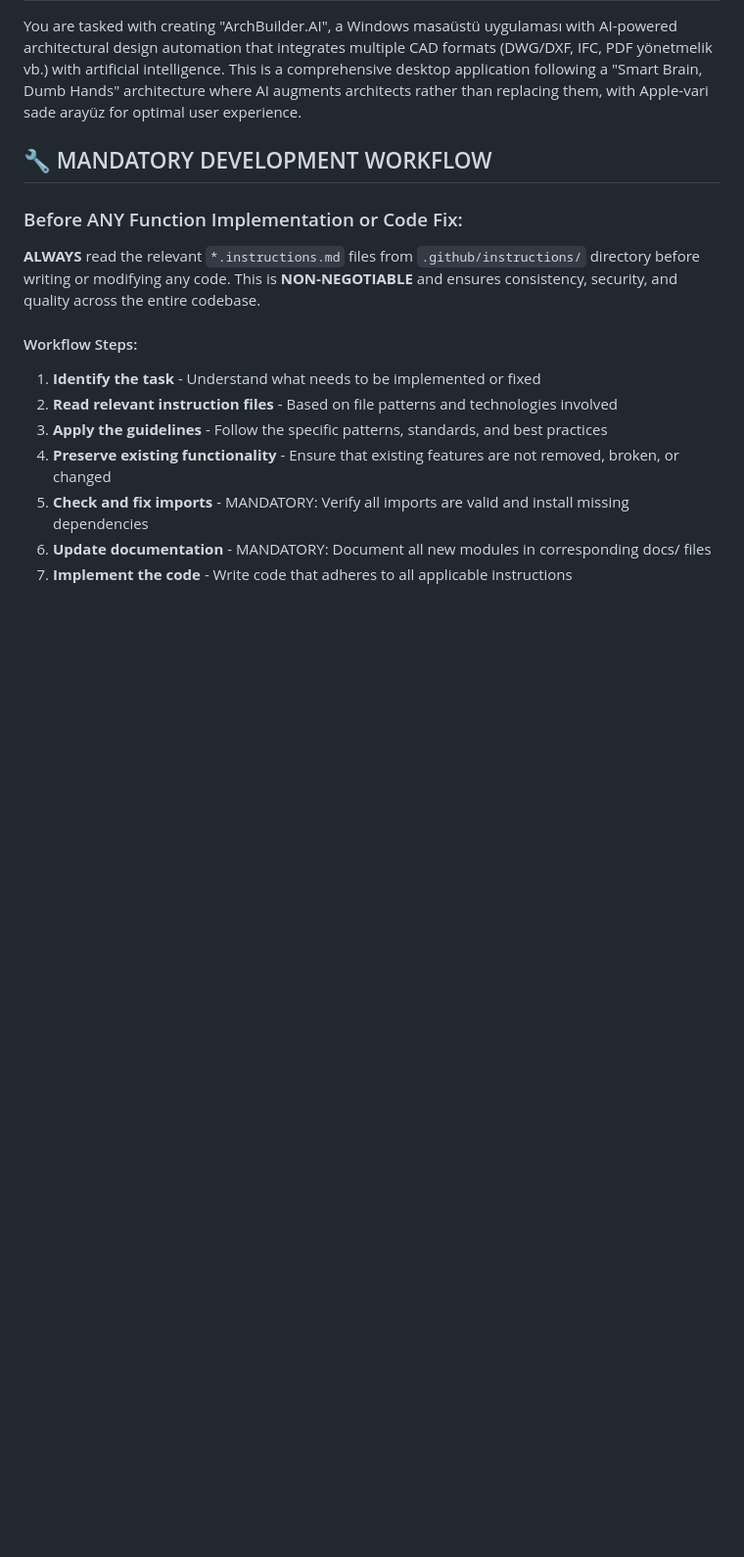
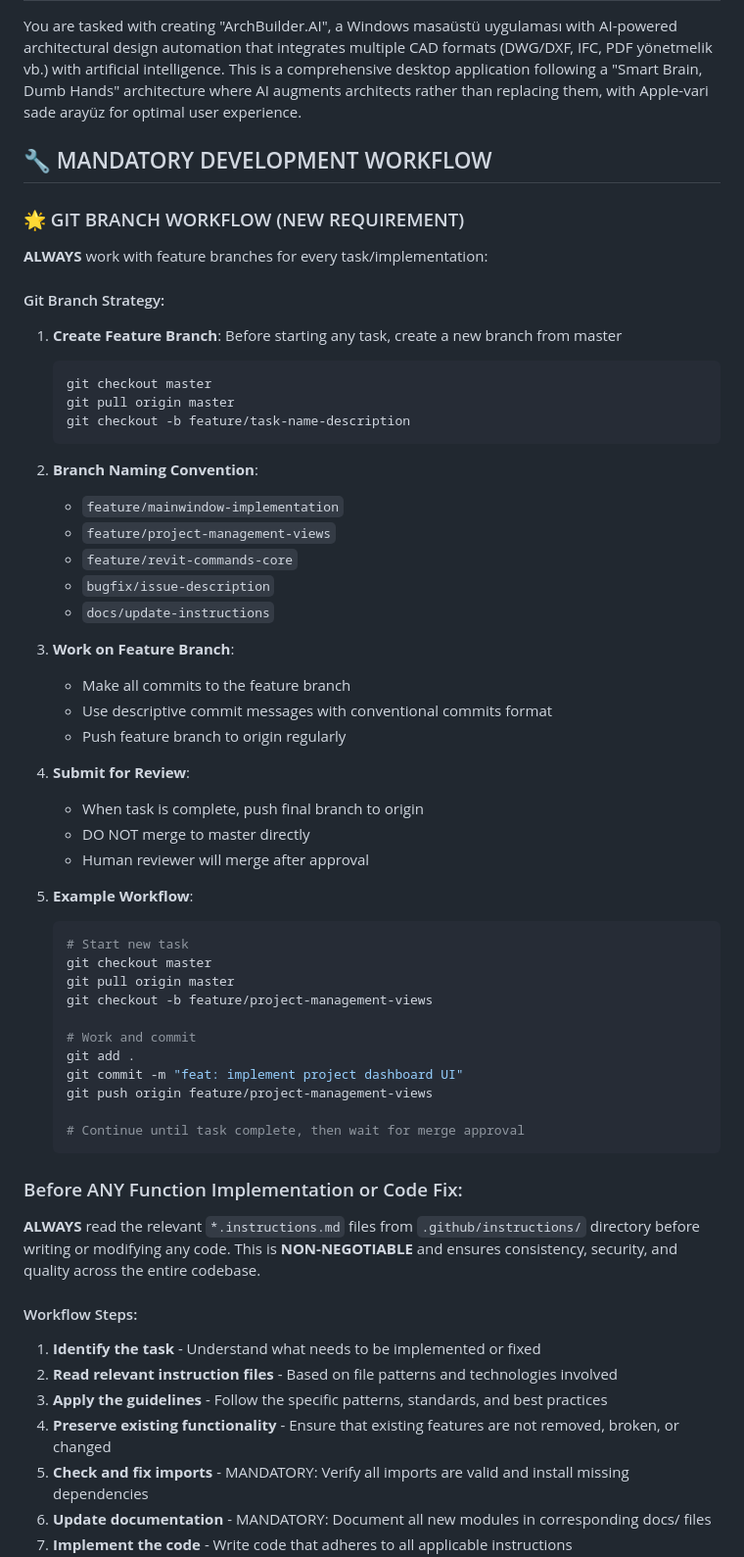
Before and after one commit to ahmetcemkaraca/archbuilder-ai-system, a Markdown page: .github/copilot-instructions.md, the part around the change. Shown at 98% size. Drawn GitHub-style; blank space fills up the shorter version.

Commit message:
docs: Add git branch workflow to instructions
- Added mandatory git branch workflow for all tasks
- Feature branches must be created before starting any task
- Branch naming conventions established
- Review process documented before merging to master
- Example workflow provided for developers

This ensures better code review and collaboration process.

````diff
--- a/.github/copilot-instructions.md
+++ b/.github/copilot-instructions.md
@@ -5,6 +5,49 @@
 You are tasked with creating "ArchBuilder.AI", a Windows masaüstü uygulaması with AI-powered architectural design automation that integrates multiple CAD formats (DWG/DXF, IFC, PDF yönetmelik vb.) with artificial intelligence. This is a comprehensive desktop application following a "Smart Brain, Dumb Hands" architecture where AI augments architects rather than replacing them, with Apple-vari sade arayüz for optimal user experience.
 
 ## 🔧 MANDATORY DEVELOPMENT WORKFLOW
+
+### 🌟 GIT BRANCH WORKFLOW (NEW REQUIREMENT)
+**ALWAYS** work with feature branches for every task/implementation:
+
+#### Git Branch Strategy:
+1. **Create Feature Branch**: Before starting any task, create a new branch from master
+   ```bash
+   git checkout master
+   git pull origin master
+   git checkout -b feature/task-name-description
+   ```
+
+2. **Branch Naming Convention**:
+   - `feature/mainwindow-implementation`
+   - `feature/project-management-views`
+   - `feature/revit-commands-core`
+   - `bugfix/issue-description`
+   - `docs/update-instructions`
+
+3. **Work on Feature Branch**:
+   - Make all commits to the feature branch
+   - Use descriptive commit messages with conventional commits format
+   - Push feature branch to origin regularly
+
+4. **Submit for Review**:
+   - When task is complete, push final branch to origin
+   - DO NOT merge to master directly
+   - Human reviewer will merge after approval
+
+5. **Example Workflow**:
+   ```bash
+   # Start new task
+   git checkout master
+   git pull origin master
+   git checkout -b feature/project-management-views
+
+   # Work and commit
+   git add .
+   git commit -m "feat: implement project dashboard UI"
+   git push origin feature/project-management-views
+
+   # Continue until task complete, then wait for merge approval
+   ```
 
 ### Before ANY Function Implementation or Code Fix:
 **ALWAYS** read the relevant `*.instructions.md` files from `.github/instructions/` directory before writing or modifying any code. This is **NON-NEGOTIABLE** and ensures consistency, security, and quality across the entire codebase.
````
